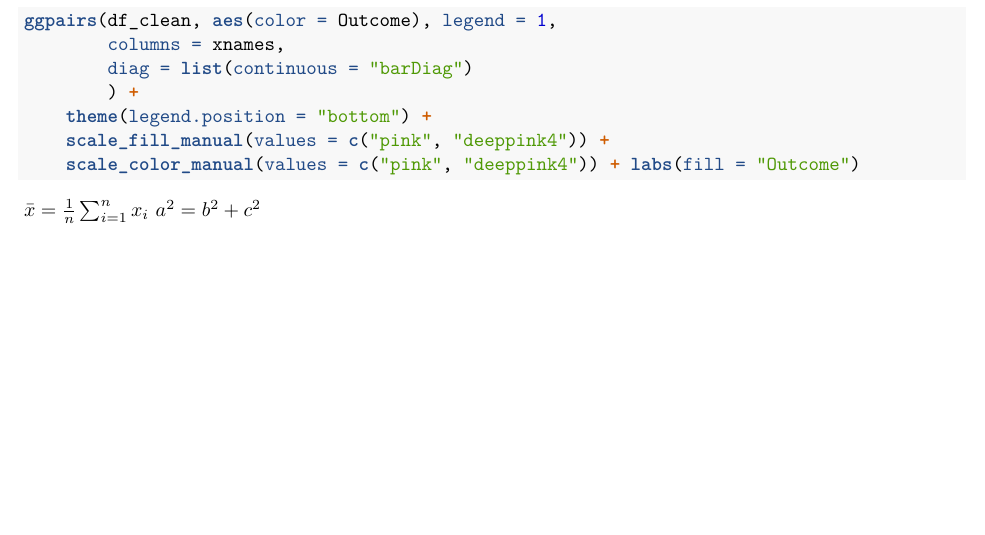
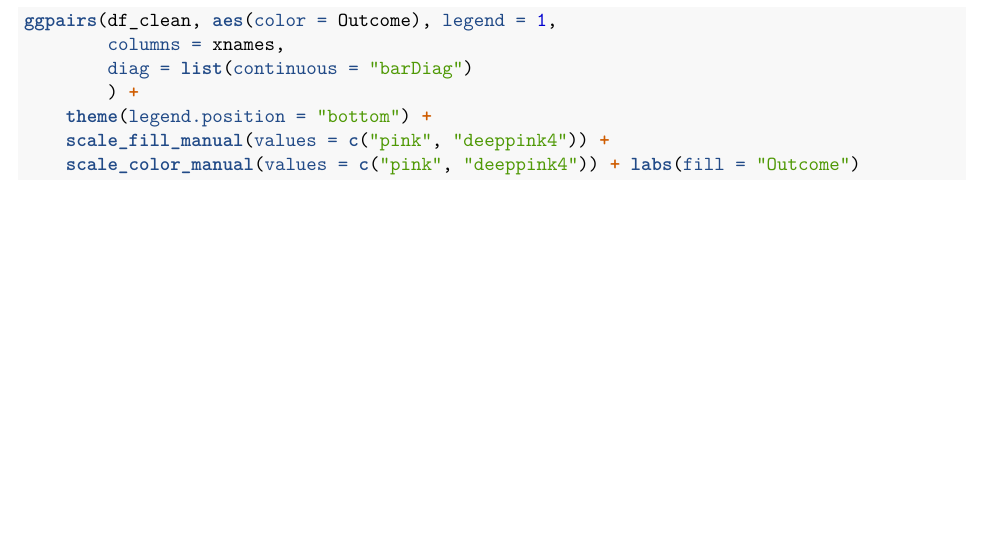
Before and after one commit to nachodieez/Statistical-Learning, an R Markdown document (TeamProject.Rmd): part of page 6 of 6, cut so that both start at the same text. Rendered offline with R 4.5, knitr and Pandoc, then LaTeX, with nearby package versions; the code chunks are not run, so their results and figures are left out.

Commit message:
Destruyendo la prueba de Pablo.

````diff
--- a/TeamProject.Rmd
+++ b/TeamProject.Rmd
@@ -474,8 +474,6 @@ ggpairs(df_clean, aes(color = Outcome), legend = 1,
 ```
 
 <!-- TODO: PCA -->
-$\bar{x} = \frac{1}{n}\sum_{i=1}^n x_i$
-$a^2 = b^2 + c^2$
 <!-- definitive data: df_clean -->
 <!-- definitive attributes: df_clean[, xnames] -->
 <!-- definitive objective variable: df_clean$Outcome -->
````
